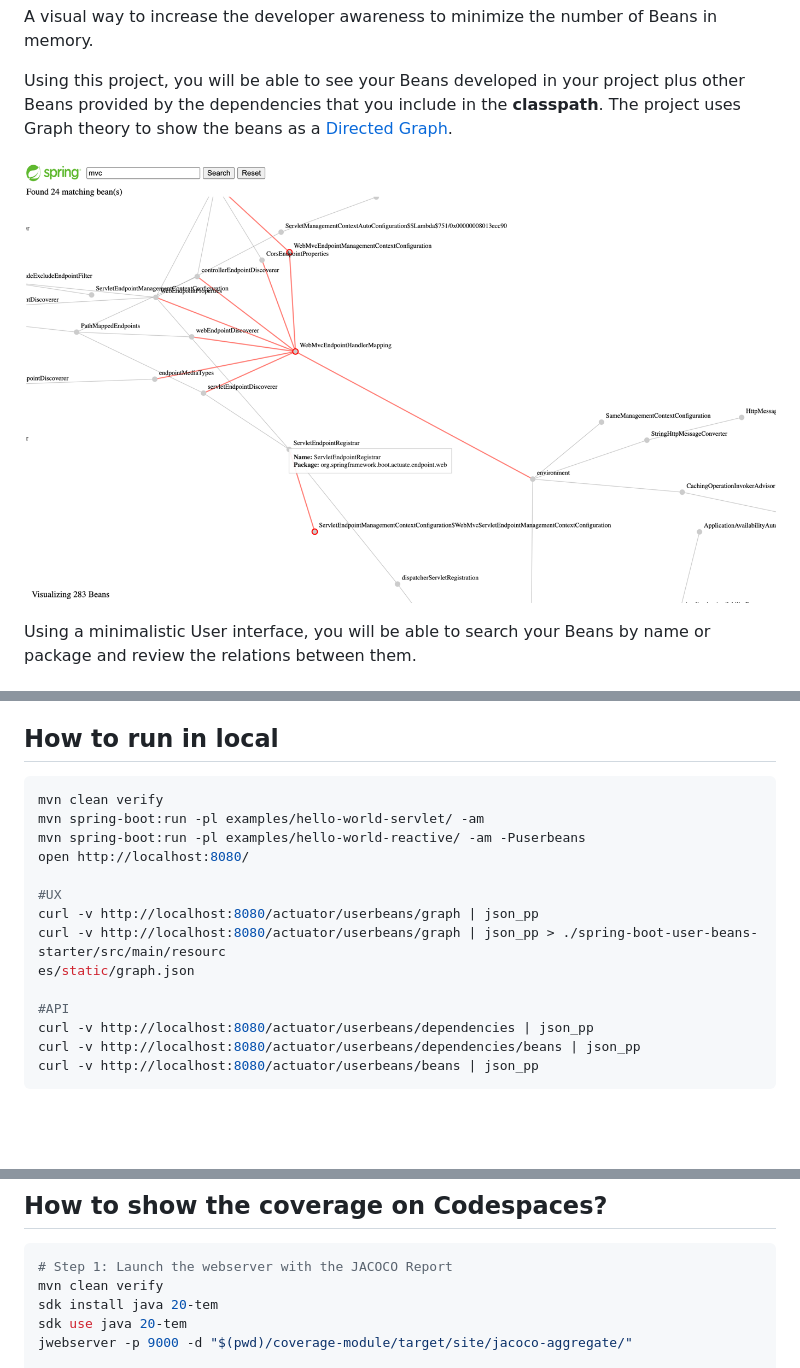
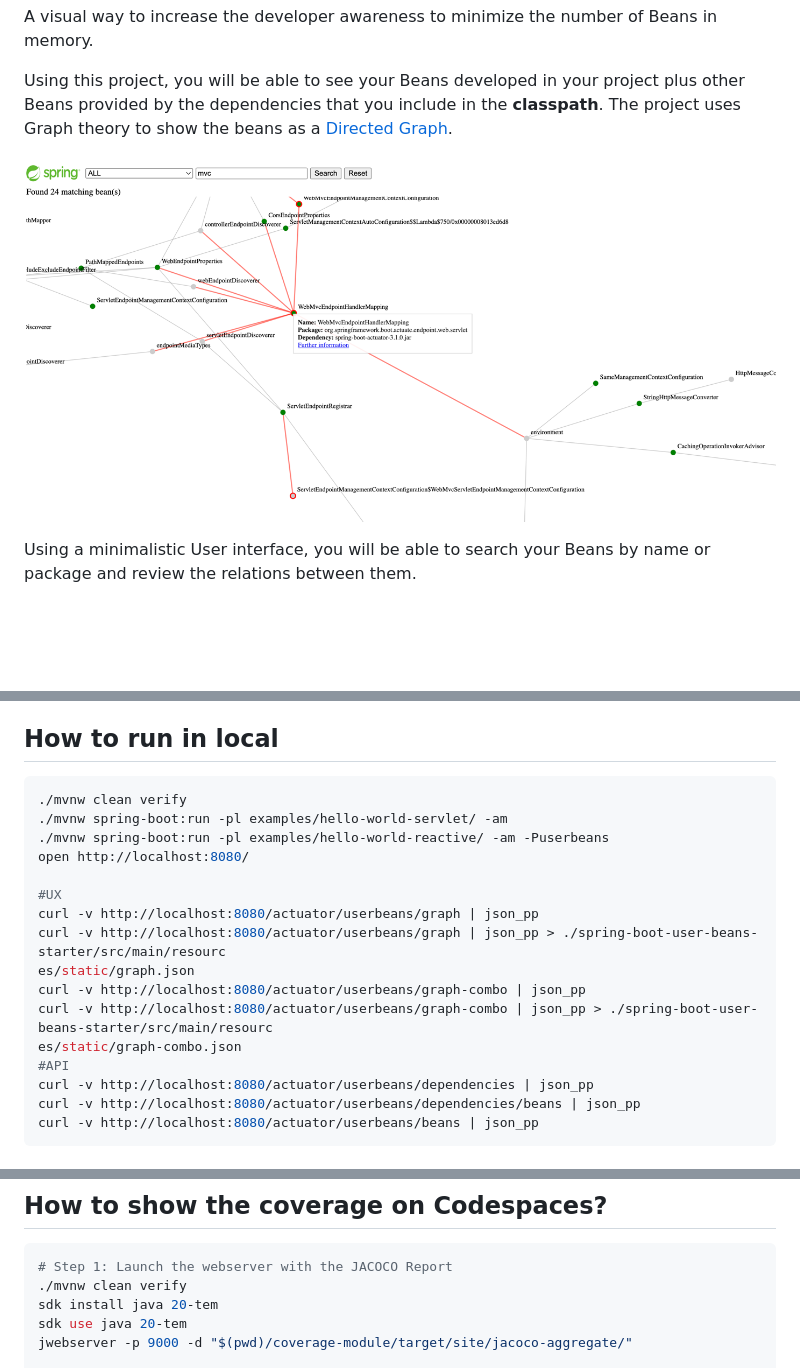
Before and after one commit to jabrena/spring-boot-user-beans, a Markdown page: README.md, 3 parts joined by grey strips. Drawn GitHub-style; pictures changed too: docs/user-beans7.png (added); blank space fills up the shorter version.

Commit message:
Recovering combo feature (#57)
* Recovering combo feature

* Adding combo in the JSON

* Refactoring

````diff
--- a/README.md
+++ b/README.md
@@ -10,7 +10,7 @@ Using this project, you will be able to see your Beans developed in your project
 plus other Beans provided by the dependencies that you include
 in the **classpath**. The project uses Graph theory to show the beans as a [Directed Graph](https://en.m.wikipedia.org/wiki/Directed_graph).
 
-![](./docs/user-beans6.png)
+![](./docs/user-beans7.png)
 
 Using a minimalistic User interface, you will be able to search
 your Beans by name or package and review the relations between them.
@@ -42,16 +42,18 @@ https://en.wikipedia.org/wiki/Convention_over_configuration
 ## How to run in local
 
 ```bash
-mvn clean verify
-mvn spring-boot:run -pl examples/hello-world-servlet/ -am
-mvn spring-boot:run -pl examples/hello-world-reactive/ -am -Puserbeans
+./mvnw clean verify
+./mvnw spring-boot:run -pl examples/hello-world-servlet/ -am
+./mvnw spring-boot:run -pl examples/hello-world-reactive/ -am -Puserbeans
 open http://localhost:8080/
 
 #UX
 curl -v http://localhost:8080/actuator/userbeans/graph | json_pp
 curl -v http://localhost:8080/actuator/userbeans/graph | json_pp > ./spring-boot-user-beans-starter/src/main/resourc
 es/static/graph.json
-
+curl -v http://localhost:8080/actuator/userbeans/graph-combo | json_pp
+curl -v http://localhost:8080/actuator/userbeans/graph-combo | json_pp > ./spring-boot-user-beans-starter/src/main/resourc
+es/static/graph-combo.json
 #API
 curl -v http://localhost:8080/actuator/userbeans/dependencies | json_pp
 curl -v http://localhost:8080/actuator/userbeans/dependencies/beans | json_pp
@@ -77,7 +79,7 @@ spring init -d=web,devtools --build=maven --force ./
 
 ```bash
 # Step 1: Launch the webserver with the JACOCO Report
-mvn clean verify
+./mvnw clean verify
 sdk install java 20-tem
 sdk use java 20-tem
 jwebserver -p 9000 -d "$(pwd)/coverage-module/target/site/jacoco-aggregate/"
````
Also changed, not shown: 8 other files.
